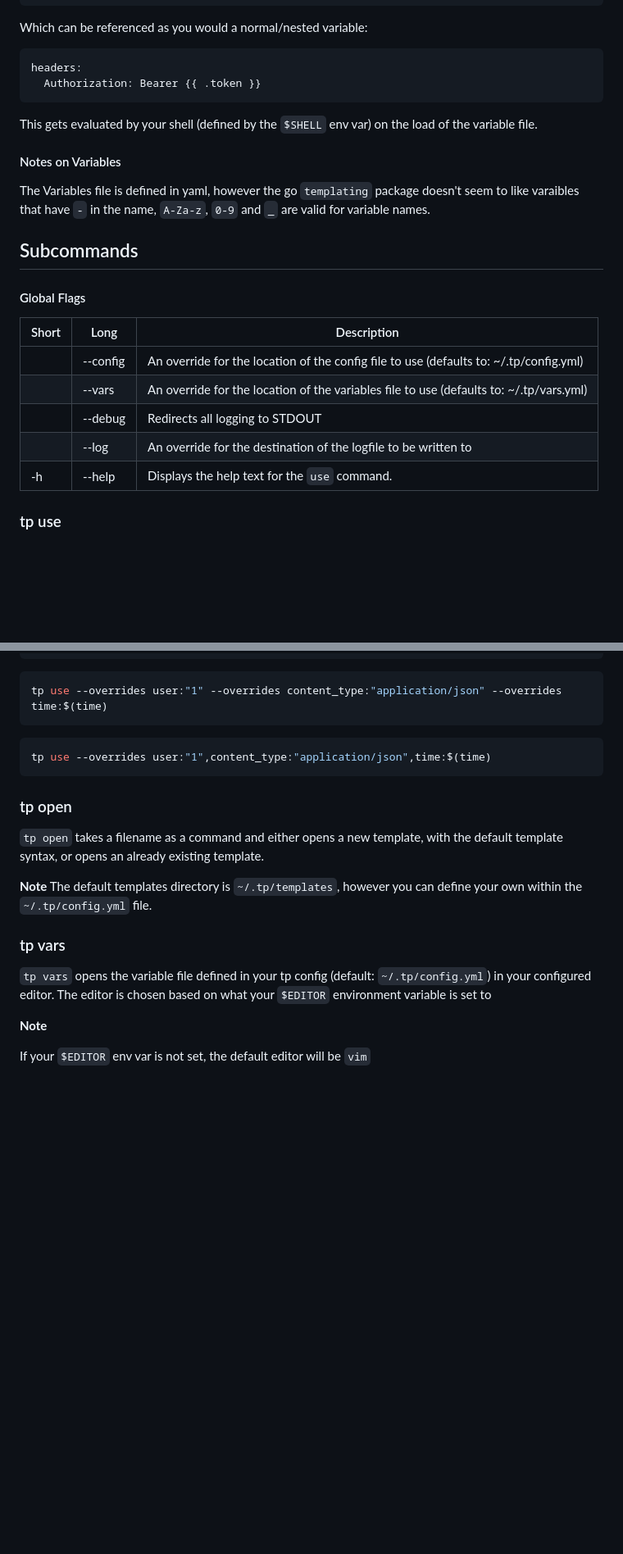
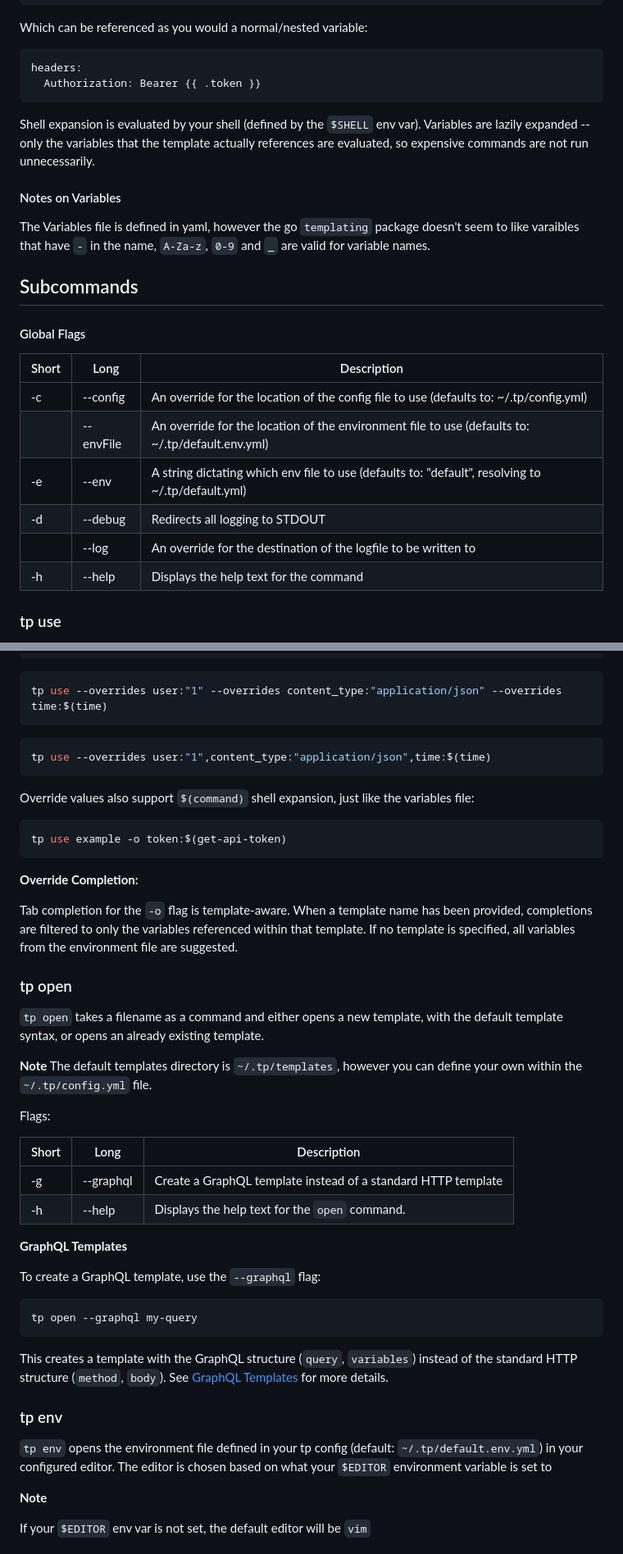
Before and after one commit to dfairburn/tp, a Markdown page: README.md, 2 parts joined by grey strips. Shown at 82% size. GitHub-like rendering; blank space fills up the shorter version.

````diff
--- a/README.md
+++ b/README.md
@@ -152,7 +155,8 @@ headers:
   Authorization: Bearer {{ .token }}
 ```
 
-This gets evaluated by your shell (defined by the `$SHELL` env var) on the load of the variable file.
+Shell expansion is evaluated by your shell (defined by the `$SHELL` env var). Variables are lazily expanded -- only
+the variables that the template actually references are evaluated, so expensive commands are not run unnecessarily.
 
 #### Notes on Variables
 
@@ -162,13 +166,14 @@ that have `-` in the name, `A-Za-z`, `0-9` and `_` are valid for variable names.
 ## Subcommands
 #### Global Flags
 
-| Short | Long     | Description                                                                             |
-|-------|----------|-----------------------------------------------------------------------------------------|
-|       | --config | An override for the location of the config file to use (defaults to: ~/.tp/config.yml)  |
-|       | --vars   | An override for the location of the variables file to use (defaults to: ~/.tp/vars.yml) |
-|       | --debug  | Redirects all logging to STDOUT                                                         |
-|       | --log    | An override for the destination of the logfile to be written to                         |
-| -h    | --help   | Displays the help text for the `use` command.                                           |
+| Short | Long      | Description                                                                                       |
+|-------|-----------|---------------------------------------------------------------------------------------------------|
+| -c    | --config  | An override for the location of the config file to use (defaults to: ~/.tp/config.yml)            |
+|       | --envFile | An override for the location of the environment file to use (defaults to: ~/.tp/default.env.yml)  |
+| -e    | --env     | A string dictating which env file to use (defaults to: "default", resolving to ~/.tp/default.yml) |
+| -d    | --debug   | Redirects all logging to STDOUT                                                                   |
+|       | --log     | An override for the destination of the logfile to be written to                                   |
+| -h    | --help    | Displays the help text for the command                                                            |
 
 ### tp use
 `tp use` takes a given template, interpolates the variables defined in the configured variable file, takes
@@ -228,6 +233,18 @@ tp use --overrides user:"1" --overrides content_type:"application/json" --overri
 tp use --overrides user:"1",content_type:"application/json",time:$(time)
 ```
 
+Override values also support `$(command)` shell expansion, just like the variables file:
+
+```shell
+tp use example -o token:$(get-api-token)
+```
+
+**Override Completion:**
+
+Tab completion for the `-o` flag is template-aware. When a template name has been provided, completions are filtered to
+only the variables referenced within that template. If no template is specified, all variables from the environment file
+are suggested.
+
 ### tp open
 
 `tp open` takes a filename as a command and either opens a new template, with the default template syntax, or opens
@@ -236,9 +253,26 @@ an already existing template.
 **Note**
 The default templates directory is `~/.tp/templates`, however you can define your own within the `~/.tp/config.yml` file.
 
-### tp vars
+Flags:
 
-`tp vars` opens the variable file defined in your tp config (default: `~/.tp/config.yml`) in your configured editor. The
+| Short | Long      | Description                                                         |
+|-------|-----------|---------------------------------------------------------------------|
+| -g    | --graphql | Create a GraphQL template instead of a standard HTTP template       |
+| -h    | --help    | Displays the help text for the `open` command.                      |
+
+**GraphQL Templates**
+
+To create a GraphQL template, use the `--graphql` flag:
+
+```shell
+tp open --graphql my-query
+```
+
+This creates a template with the GraphQL structure (`query`, `variables`) instead of the standard HTTP structure (`method`, `body`). See [GraphQL Templates](#graphql-templates) for more details.
+
+### tp env
+
+`tp env` opens the environment file defined in your tp config (default: `~/.tp/default.env.yml`) in your configured editor. The
 editor is chosen based on what your `$EDITOR` environment variable is set to
 
 **Note**
````
Also changed, not shown: other parts of README.md (+67 -6 lines).
